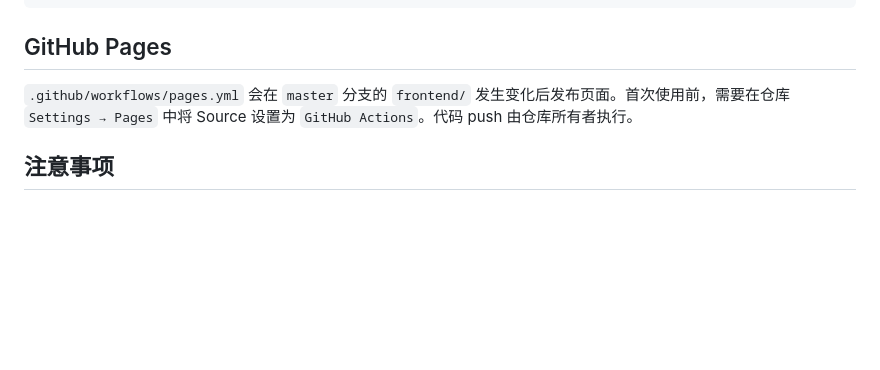
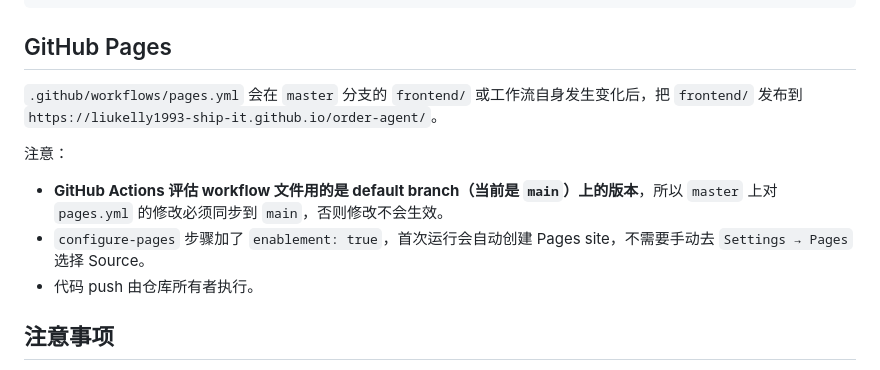
Before and after one commit to liukelly1993-ship-it/order-agent, a Markdown page: DEPLOY.md, the part around the change. GitHub-like rendering; blank space fills up the shorter version.

Commit message:
docs(deploy): 更新 GitHub Pages 章节，反映 default branch 与 enablement 真实行为
把过时的'Settings → Pages → Source 设置为 GitHub Actions'
说明替换为实际跑通后的前提条件：workflow 文件修改需同步
到 default branch (main)，configure-pages 步骤用 enablement: true
自动建站。

Co-Authored-By: Claude Code <noreply@anthropic.com>

```diff
--- a/DEPLOY.md
+++ b/DEPLOY.md
@@ -99,7 +99,13 @@ docker compose stop order-agent-api
 
 ## GitHub Pages
 
-`.github/workflows/pages.yml` 会在 `master` 分支的 `frontend/` 发生变化后发布页面。首次使用前，需要在仓库 `Settings → Pages` 中将 Source 设置为 `GitHub Actions`。代码 push 由仓库所有者执行。
+`.github/workflows/pages.yml` 会在 `master` 分支的 `frontend/` 或工作流自身发生变化后，把 `frontend/` 发布到 `https://liukelly1993-ship-it.github.io/order-agent/`。
+
+注意：
+
+- **GitHub Actions 评估 workflow 文件用的是 default branch（当前是 `main`）上的版本**，所以 `master` 上对 `pages.yml` 的修改必须同步到 `main`，否则修改不会生效。
+- `configure-pages` 步骤加了 `enablement: true`，首次运行会自动创建 Pages site，不需要手动去 `Settings → Pages` 选择 Source。
+- 代码 push 由仓库所有者执行。
 
 ## 注意事项
 
```
